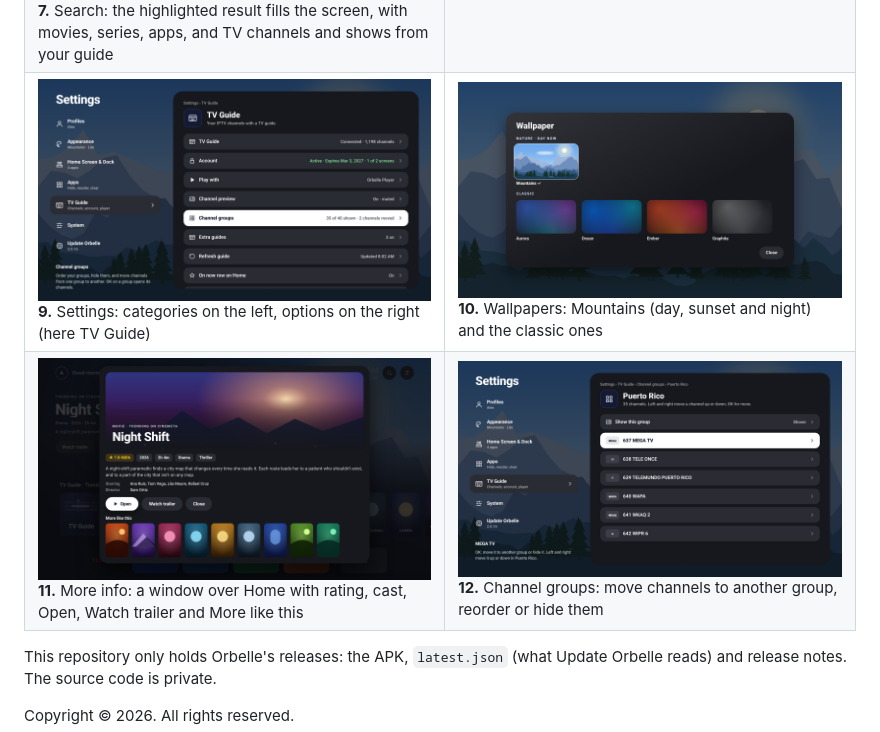
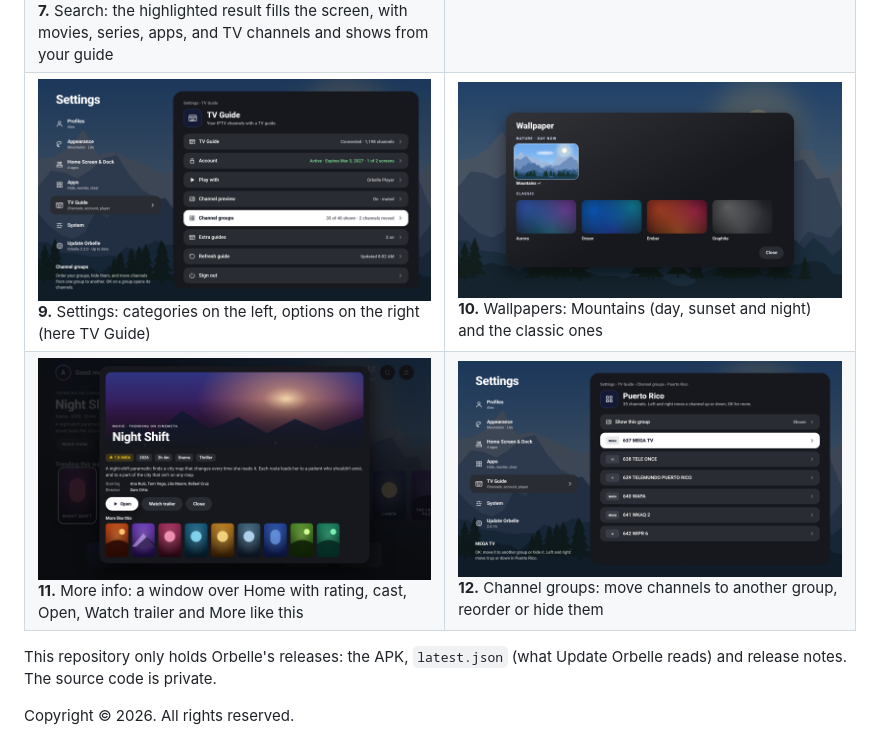
Before and after one commit to xENWewho/Orbelle-Releases, a Markdown page: README.md, the part around the change. Drawn GitHub-style; pictures changed too: docs/screenshots/09-settings-v10.png (deleted), docs/screenshots/09-settings-v11.png (added), docs/screenshots/11-more-info-v10.png (deleted).

Commit message:
README: Settings and More info screenshots for 2.3.0
Co-Authored-By: Claude Opus 5.5 <noreply@anthropic.com>
Claude-Session: https://claude.ai/code/session_01C4X2FXBDyPVAGx6RMhmKeF

```diff
--- a/README.md
+++ b/README.md
@@ -21,8 +21,8 @@ On the TV, open the **Downloader** app, enter code **`1415509`** and the APK dow
 | <img src="docs/screenshots/03-home-v14.png" width="420"><br>**3.** Home: trending titles, and the dock with TV Guide, Nuvio TV, SmartTube, Spotify and Unlinked | <img src="docs/screenshots/04-tv-guide-v14.png" width="420"><br>**4.** TV Guide: the show and a live preview on top, progress bars on the shows on now, and the group strip on the left |
 | <img src="docs/screenshots/05-watching-v9.png" width="420"><br>**5.** Watching a channel in Orbelle Player (press ◀ twice for the previous channel) | <img src="docs/screenshots/06-app-drawer-v9.png" width="420"><br>**6.** Apps: sort by A–Z, My order, Recent or Most used, and see hidden apps |
 | <img src="docs/screenshots/07-search-v9.png" width="420"><br>**7.** Search: the highlighted result fills the screen, with movies, series, apps, and TV channels and shows from your guide | <img src="docs/screenshots/08-control-center-v9.png" width="420"><br>**8.** Control Center: weather (OK for 5 days), Wi-Fi, Bluetooth, LocalSend, now playing and Back to TV |
-| <img src="docs/screenshots/09-settings-v10.png" width="420"><br>**9.** Settings: categories on the left, options on the right (here TV Guide) | <img src="docs/screenshots/10-wallpapers-v9.png" width="420"><br>**10.** Wallpapers: Mountains (day, sunset and night) and the classic ones |
-| <img src="docs/screenshots/11-more-info-v10.png" width="420"><br>**11.** More info: a window over Home with rating, cast, Open, Watch trailer and More like this | <img src="docs/screenshots/12-channel-groups-v10.png" width="420"><br>**12.** Channel groups: move channels to another group, reorder or hide them |
+| <img src="docs/screenshots/09-settings-v11.png" width="420"><br>**9.** Settings: categories on the left, options on the right (here TV Guide) | <img src="docs/screenshots/10-wallpapers-v9.png" width="420"><br>**10.** Wallpapers: Mountains (day, sunset and night) and the classic ones |
+| <img src="docs/screenshots/11-more-info-v11.png" width="420"><br>**11.** More info: a window over Home with rating, cast, Open, Watch trailer and More like this | <img src="docs/screenshots/12-channel-groups-v10.png" width="420"><br>**12.** Channel groups: move channels to another group, reorder or hide them |
 
 This repository only holds Orbelle's releases: the APK, `latest.json` (what Update Orbelle reads) and release notes. The source code is private.
 
```
